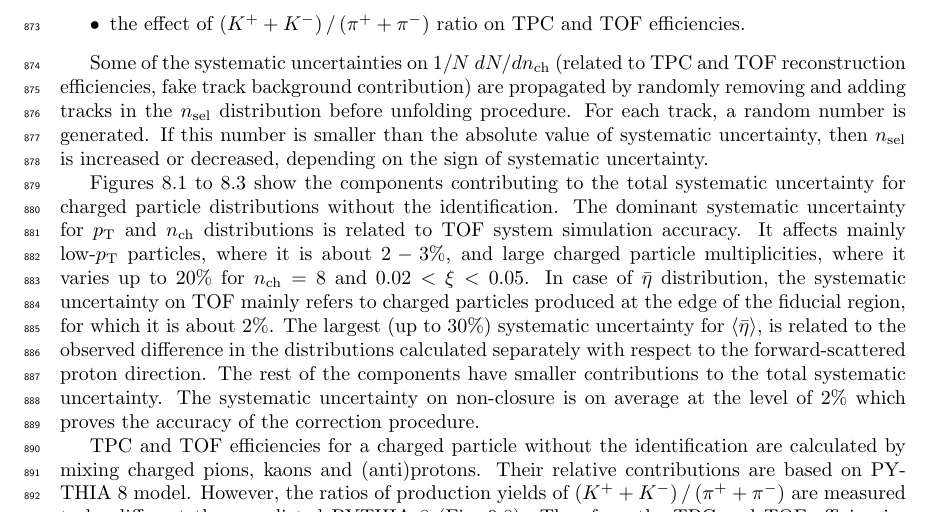
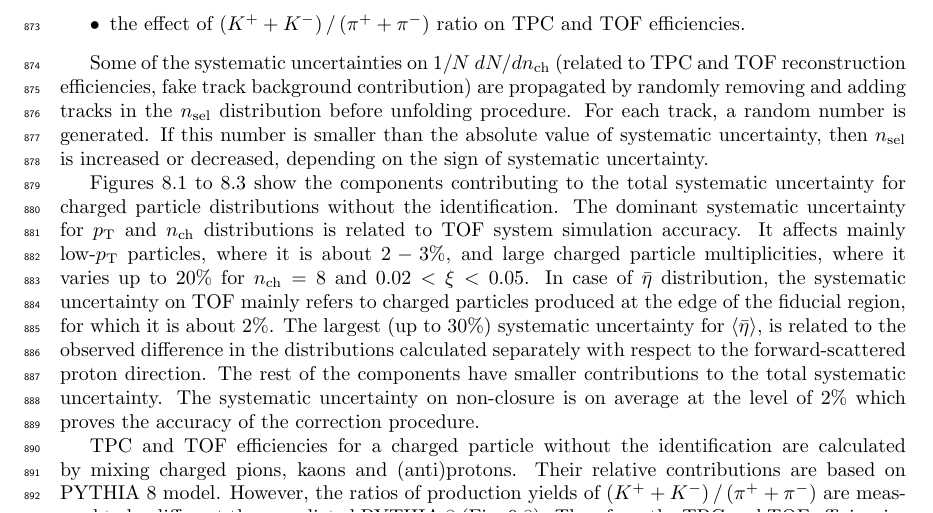
Before and after one commit to fulek/analysisNote, a LaTeX document (nota.tex, which reads chapters/chrgSTAR/systematics.tex): part of page 58 of 102, cut so that both start at the same text. Compiled offline with pdfLaTeX.

```diff
--- a/chapters/chrgSTAR/systematics.tex
+++ b/chapters/chrgSTAR/systematics.tex
@@ -24,7 +24,7 @@
 
 \Cref{fig:results_star_nch_syst,fig:results_star_pt_syst,fig:results_star_eta_syst} show the components contributing to the total systematic uncertainty for charged particle distributions without the identification. The dominant systematic uncertainty for $p_\textrm{T}$ and $n_\textrm{ch}$ distributions is related to TOF system simulation accuracy. It affects mainly low-$p_\textrm{T}$ particles, where it is about $2-3\%$, and large charged particle multiplicities, where it varies up to $20\%$ for $n_\textrm{ch}=8$ and $0.02 < \xi < 0.05$. In case of $\bar{\eta}$ distribution, the systematic uncertainty on TOF mainly refers to charged particles produced at the edge of the fiducial region, for which it is about $2\%$.  The largest (up to $30\%$) systematic uncertainty for $\langle\bar{\eta}\rangle$,  is related to the observed difference  in the distributions calculated separately with respect to the forward-scattered proton direction. The rest of the components have smaller contributions to the total systematic uncertainty. The~systematic uncertainty on non-closure is on average at the level of $2\%$ which proves  the accuracy of the correction procedure.
 
-TPC and TOF efficiencies for a~charged particle without the~identification are calculated by mixing charged pions, kaons and (anti)protons. Their relative contributions are based on PYTHIA~8 model. However, the ratios of production yields of $\left(K^{+}+K^{-}\right)/\left(\pi^{+}+\pi^{-}\right)$ are measured to be different than predicted PYTHIA~8~(Fig.~\ref{fig:results_Kpi_ratio}). Therefore,
+TPC and TOF efficiencies for a~charged particle without the~identification are calculated by mixing charged pions, kaons and (anti)protons. Their relative contributions are based on \mbox{PYTHIA~8} model. However, the ratios of production yields of $\left(K^{+}+K^{-}\right)/\left(\pi^{+}+\pi^{-}\right)$ are measured to be different than predicted PYTHIA~8~(Fig.~\ref{fig:results_Kpi_ratio}). Therefore,
 the~TPC and TOF efficiencies calculated with the~modified $K^{\pm}/\pi^{\pm}$ ratios are used to introduce  an~additional systematic uncertainty. It is about $2-3\%$ for particles with $p_\textrm{T}>0.6$~GeV/c and up to $5\%$ for $n_\textrm{ch}=8$.
 
 
```
Also changed, not shown: 2 other files.
